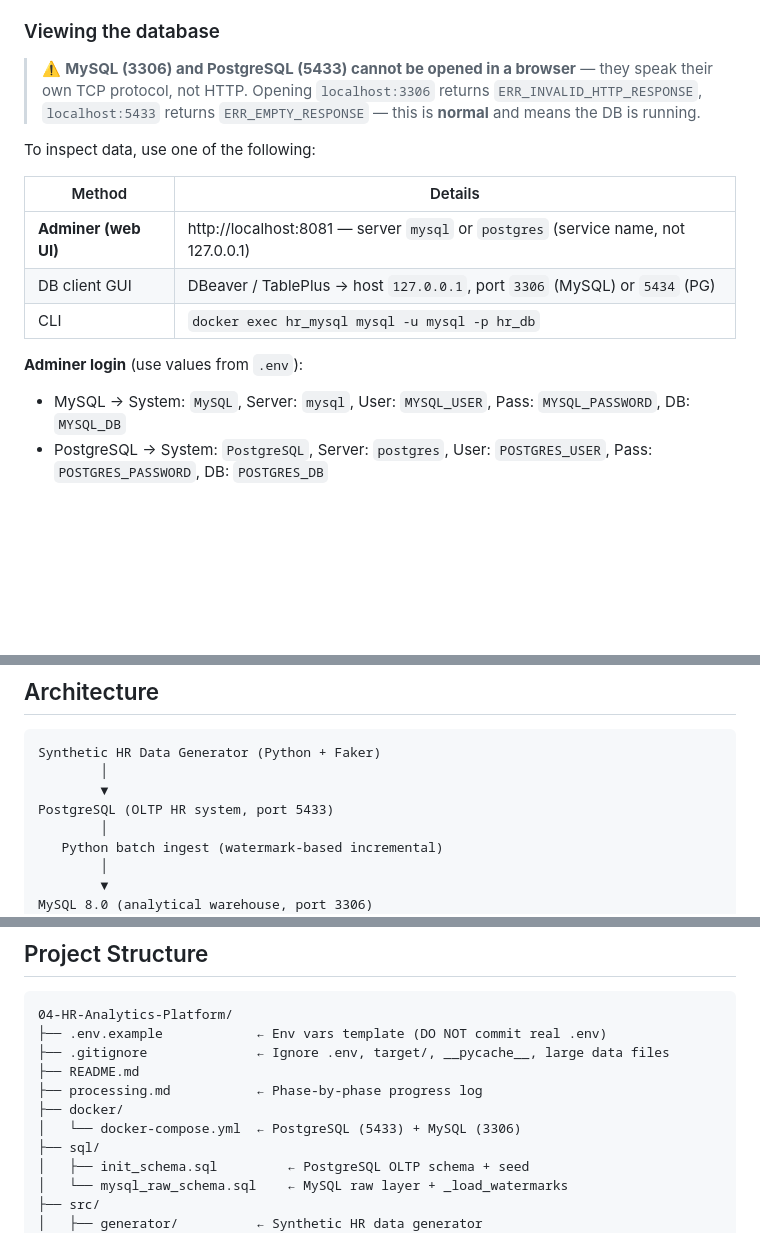
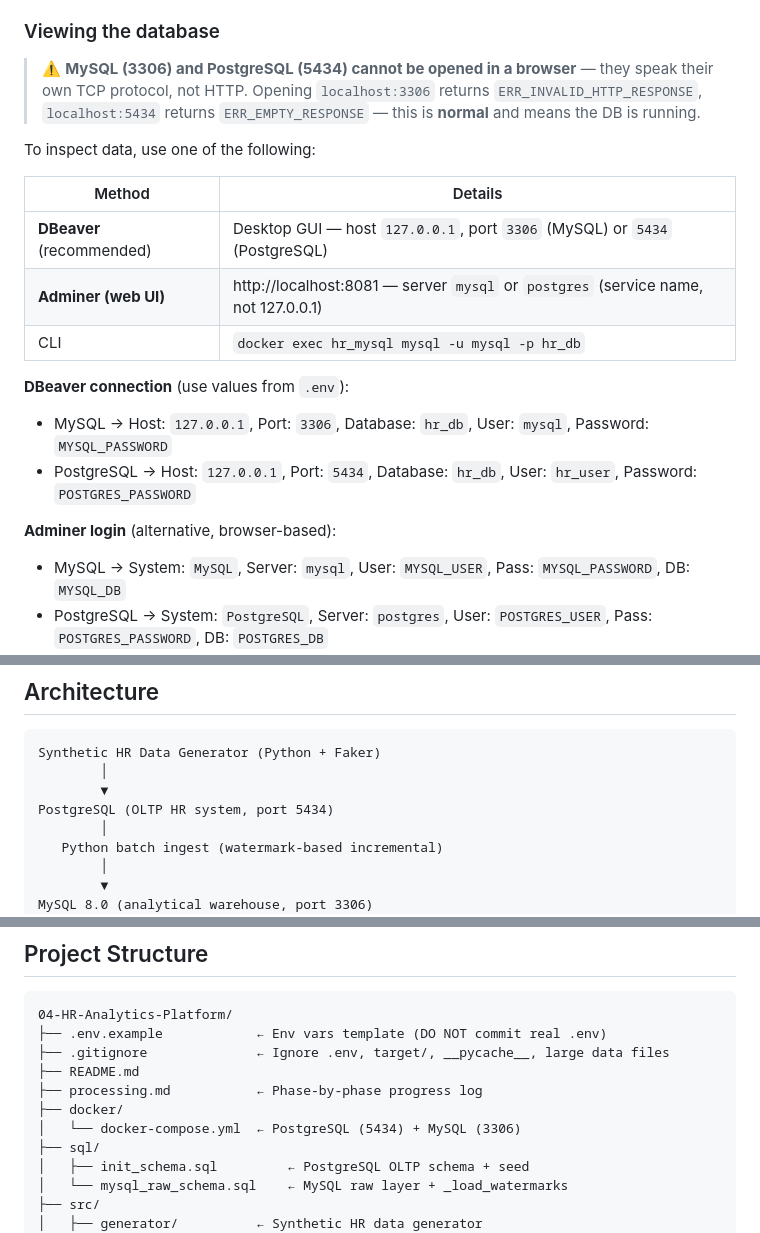
Before and after one commit to ChanC003/hr-analytics-platform, a Markdown page: README.md, 3 parts joined by grey strips. GitHub-like rendering; blank space fills up the shorter version.

Commit message:
docs: update README to use DBeaver as primary DB client, fix PostgreSQL port 5433→5434
Co-Authored-By: Claude Sonnet 4.6 <noreply@anthropic.com>

```diff
--- a/README.md
+++ b/README.md
@@ -47,19 +47,23 @@ start src/dashboard/index.html         # open file directly (no server needed)
 
 ### Viewing the database
 
-> ⚠️ **MySQL (3306) and PostgreSQL (5433) cannot be opened in a browser** — they speak their own
+> ⚠️ **MySQL (3306) and PostgreSQL (5434) cannot be opened in a browser** — they speak their own
 > TCP protocol, not HTTP. Opening `localhost:3306` returns `ERR_INVALID_HTTP_RESPONSE`,
-> `localhost:5433` returns `ERR_EMPTY_RESPONSE` — this is **normal** and means the DB is running.
+> `localhost:5434` returns `ERR_EMPTY_RESPONSE` — this is **normal** and means the DB is running.
 
 To inspect data, use one of the following:
 
 | Method | Details |
 |---|---|
+| **DBeaver** (recommended) | Desktop GUI — host `127.0.0.1`, port `3306` (MySQL) or `5434` (PostgreSQL) |
 | **Adminer (web UI)** | http://localhost:8081 — server `mysql` or `postgres` (service name, not 127.0.0.1) |
-| DB client GUI | DBeaver / TablePlus → host `127.0.0.1`, port `3306` (MySQL) or `5434` (PG) |
 | CLI | `docker exec hr_mysql mysql -u mysql -p hr_db` |
 
-**Adminer login** (use values from `.env`):
+**DBeaver connection** (use values from `.env`):
+- MySQL → Host: `127.0.0.1`, Port: `3306`, Database: `hr_db`, User: `mysql`, Password: `MYSQL_PASSWORD`
+- PostgreSQL → Host: `127.0.0.1`, Port: `5434`, Database: `hr_db`, User: `hr_user`, Password: `POSTGRES_PASSWORD`
+
+**Adminer login** (alternative, browser-based):
 - MySQL → System: `MySQL`, Server: `mysql`, User: `MYSQL_USER`, Pass: `MYSQL_PASSWORD`, DB: `MYSQL_DB`
 - PostgreSQL → System: `PostgreSQL`, Server: `postgres`, User: `POSTGRES_USER`, Pass: `POSTGRES_PASSWORD`, DB: `POSTGRES_DB`
 
@@ -90,7 +94,7 @@ Key differentiators:
 Synthetic HR Data Generator (Python + Faker)
         │
         ▼
-PostgreSQL (OLTP HR system, port 5433)
+PostgreSQL (OLTP HR system, port 5434)
         │
    Python batch ingest (watermark-based incremental)
         │
@@ -166,7 +170,7 @@ Full load PostgreSQL → MySQL: **~232,765 rows in ~30s**.
 ├── README.md
 ├── processing.md           ← Phase-by-phase progress log
 ├── docker/
-│   └── docker-compose.yml  ← PostgreSQL (5433) + MySQL (3306)
+│   └── docker-compose.yml  ← PostgreSQL (5434) + MySQL (3306)
 ├── sql/
 │   ├── init_schema.sql         ← PostgreSQL OLTP schema + seed
 │   └── mysql_raw_schema.sql    ← MySQL raw layer + _load_watermarks
```
